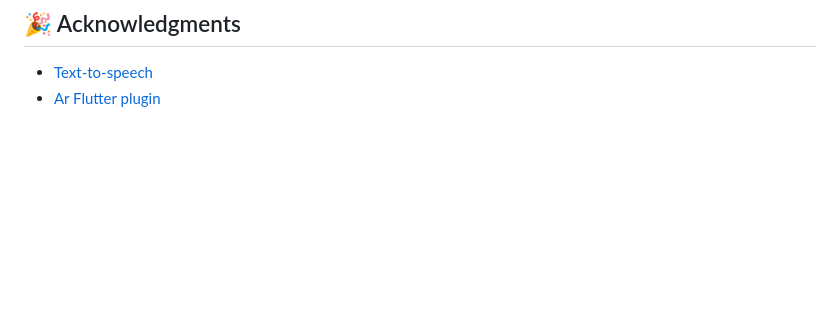
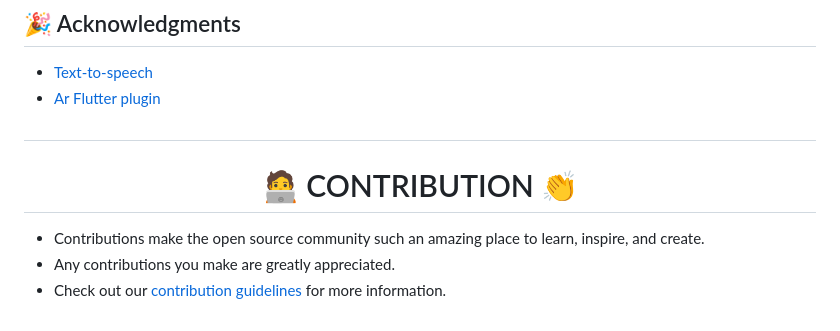
Before and after one commit to bhattabhi013/Vritant, a Markdown page: README.md, the part around the change. GitHub-like rendering; blank space fills up the shorter version.

Commit message:
add the contribution lines in readme filE

```diff
--- a/README.md
+++ b/README.md
@@ -127,3 +127,12 @@ To be updated
 ## 🎉 Acknowledgments <a name = "acknowledgments"></a>
 - [Text-to-speech](https://pub.dev/packages/flutter_tts)
 - [Ar Flutter plugin](https://pub.dev/packages/ar_flutter_plugin)
+
+
+# <h1 align=center>🧑‍💻 CONTRIBUTION 👏</h1>
+
+- Contributions make the open source community such an amazing place to learn, inspire, and create.
+- Any contributions you make are greatly appreciated.
+- Check out our [contribution guidelines](/CONTRIBUTING.md) for more information.
+
+<br>
```
